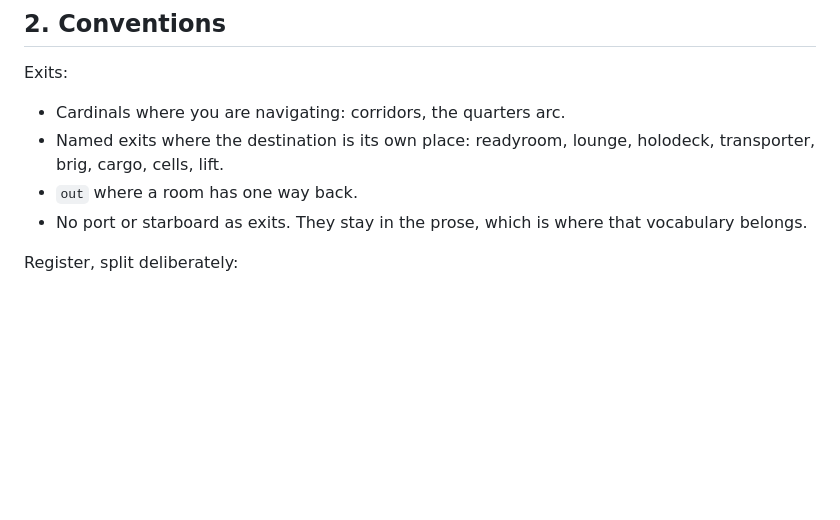
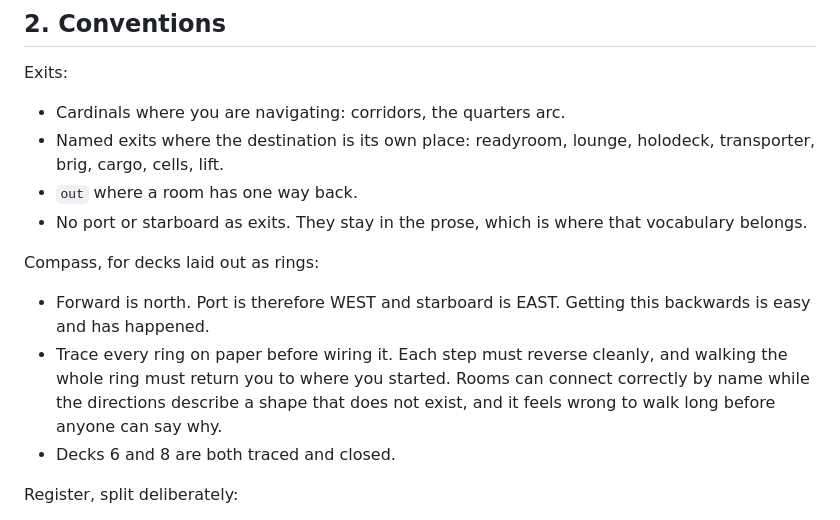
Before and after one commit to itsremyinnit/lcars-mud, a Markdown page: lib/docs/FINALFRONTIER.md, the part around the change. Drawn GitHub-style; blank space fills up the shorter version.

```diff
--- a/lib/docs/FINALFRONTIER.md
+++ b/lib/docs/FINALFRONTIER.md
@@ -55,6 +55,17 @@ Exits:
 - `out` where a room has one way back.
 - No port or starboard as exits. They stay in the prose, which is
   where that vocabulary belongs.
+
+Compass, for decks laid out as rings:
+
+- Forward is north. Port is therefore WEST and starboard is EAST.
+  Getting this backwards is easy and has happened.
+- Trace every ring on paper before wiring it. Each step must reverse
+  cleanly, and walking the whole ring must return you to where you
+  started. Rooms can connect correctly by name while the directions
+  describe a shape that does not exist, and it feels wrong to walk
+  long before anyone can say why.
+- Decks 6 and 8 are both traced and closed.
 
 Register, split deliberately:
 
```
Also changed, not shown: lib/docs/HANDOFF.md (+56 -0 lines).
